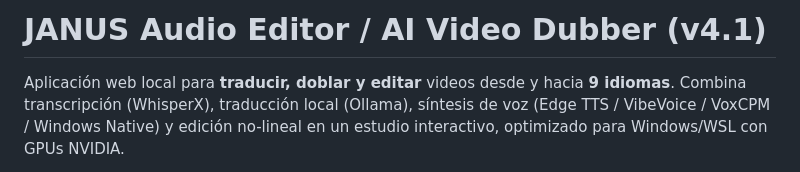
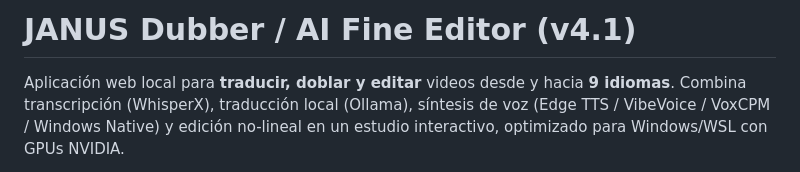
Before and after one commit to jonnyck-dev/TRADUCTOR, a Markdown page: README.md, the part around the change. Rendered like a GitHub page.

```diff
--- a/README.md
+++ b/README.md
@@ -1,4 +1,4 @@
-# JANUS Audio Editor / AI Video Dubber (v4.1)
+# JANUS Dubber / AI Fine Editor (v4.1)
 
 Aplicación web local para **traducir, doblar y editar** videos desde y hacia **9 idiomas**. Combina transcripción (WhisperX), traducción local (Ollama), síntesis de voz (Edge TTS / VibeVoice / VoxCPM / Windows Native) y edición no-lineal en un estudio interactivo, optimizado para Windows/WSL con GPUs NVIDIA.
 
```
